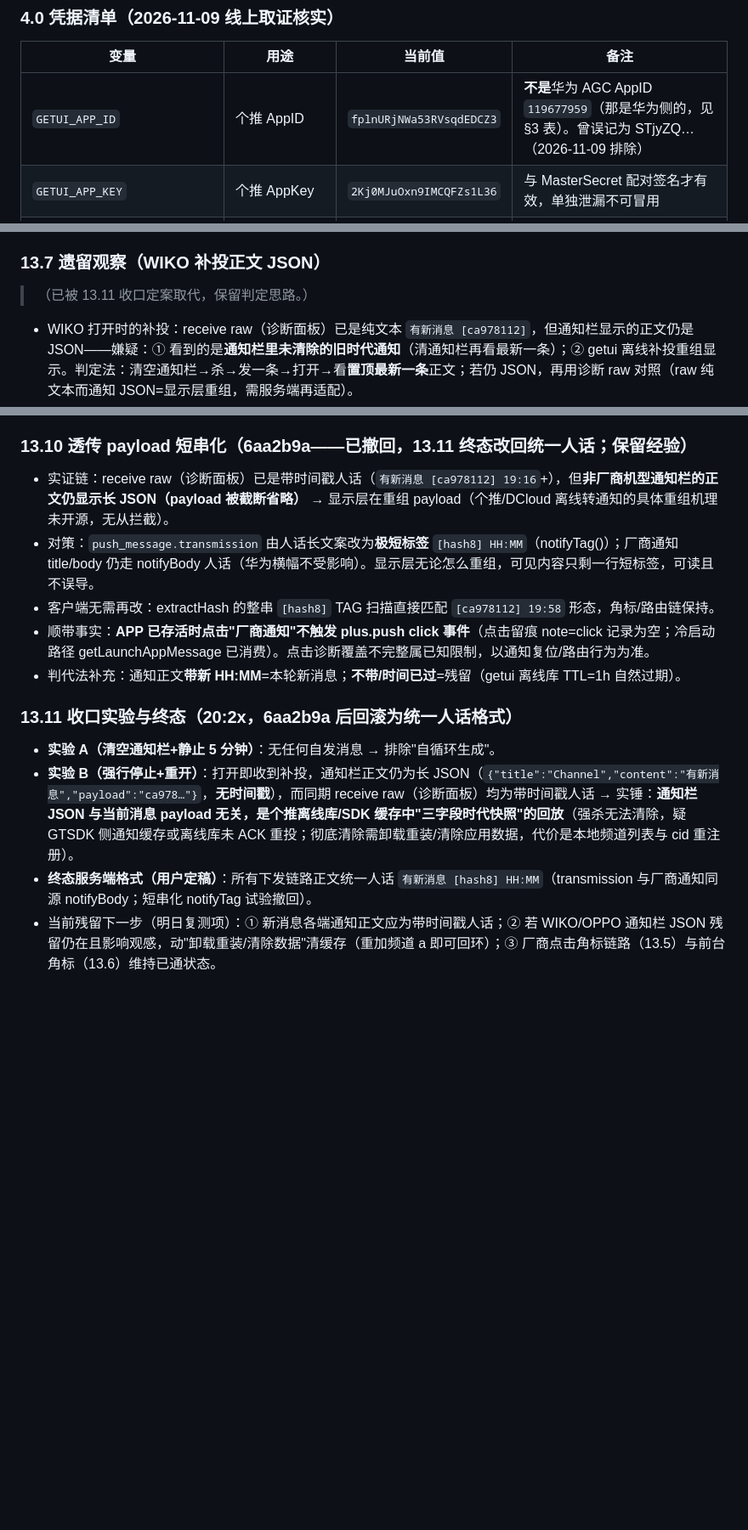
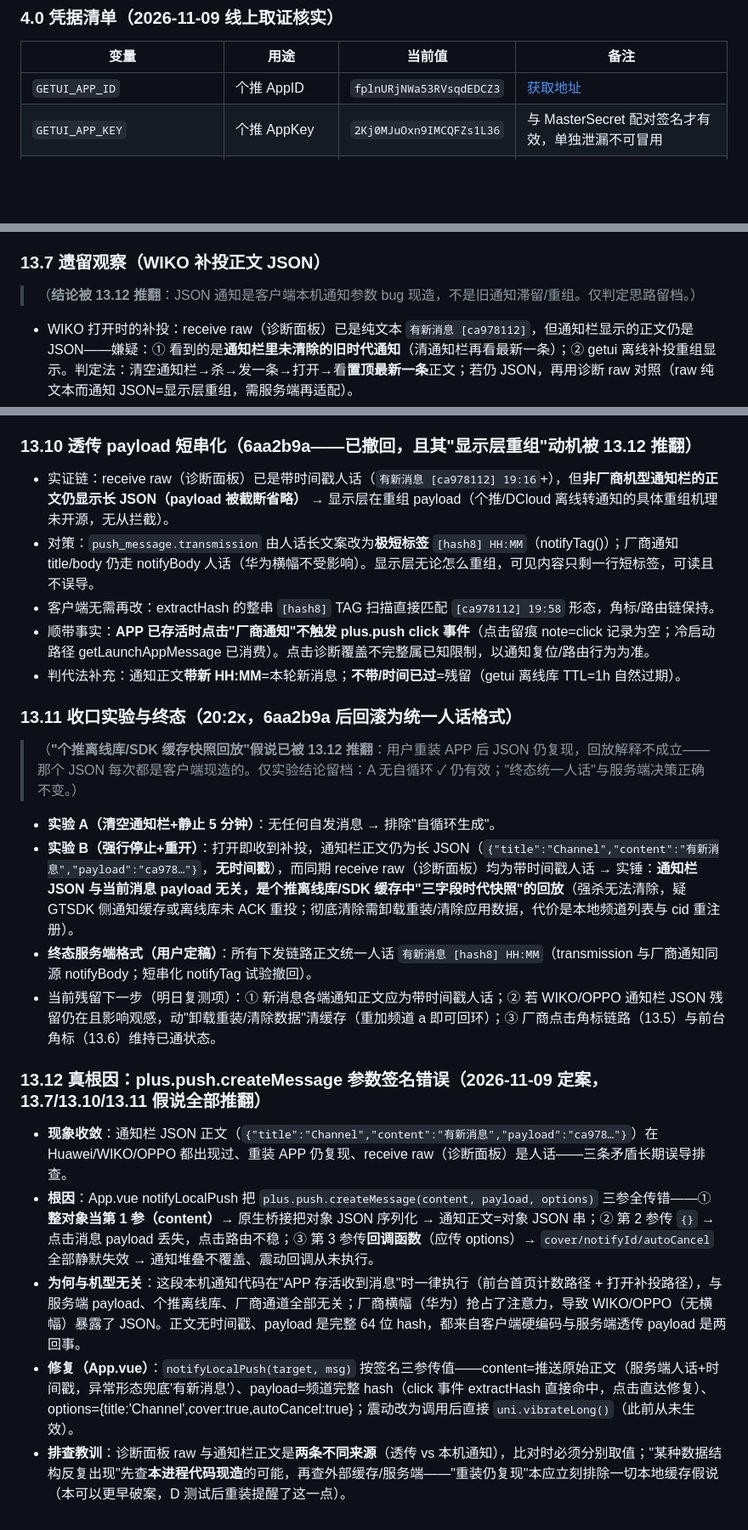
Before and after one commit to gmaj88/nodecrypt, a Markdown page: PROJECT_NOTES.md, 3 parts joined by grey strips. Shown at 85% size. GitHub-like rendering; blank space fills up the shorter version.

Commit message:
root-cause tray JSON: client createMessage arg bug (13.12); correct 13.7/13.10/13.11 hypotheses

```diff
--- a/PROJECT_NOTES.md
+++ b/PROJECT_NOTES.md
@@ -82,7 +82,7 @@ uniapp/
 ### 4.0 凭据清单（2026-11-09 线上取证核实）
 | 变量 | 用途 | 当前值 | 备注 |
 |---|---|---|---|
-| `GETUI_APP_ID` | 个推 AppID | `fplnURjNWa53RVsqdEDCZ3` | **不是**华为 AGC AppID `119677959`（那是华为侧的，见 §3 表）。曾误记为 STjyZQ…（2026-11-09 排除） |
+| `GETUI_APP_ID` | 个推 AppID | `fplnURjNWa53RVsqdEDCZ3` | [获取地址](https://dev.dcloud.net.cn/pages/app/push/index) |
 | `GETUI_APP_KEY` | 个推 AppKey | `2Kj0MJuOxn9IMCQFZs1L36` | 与 MasterSecret 配对签名才有效，单独泄漏不可冒用 |
 | `GETUI_MASTER_SECRET` | 个推 MasterSecret | 仅存后台（明文不记录） | **核心签名凭据**，疑似泄漏须在个推后台轮换；只回显 sha256 指纹（见基线） |
 | `GETUI_ANDROID_PACKAGE` | 华为 intent 包名 | `uni.app.UNI8357253` | |
@@ -294,7 +295,7 @@ localStorage.removeItem('nodecrypt-debug');     // 关（默认）
 - WIKO/OPPO 杀掉：靠 getui 离线库补投（打开即收），厂商横幅未生效（OPPO 未接入；WIKO 待查）。
 
 ### 13.7 遗留观察（WIKO 补投正文 JSON）
-> （已被 13.11 收口定案取代，保留判定思路。）
+> （**结论被 13.12 推翻**：JSON 通知是客户端本机通知参数 bug 现造，不是旧通知滞留/重组。仅判定思路留档。）
 - WIKO 打开时的补投：receive raw（诊断面板）已是纯文本 `有新消息 [ca978112]`，但通知栏显示的正文仍是 JSON——嫌疑：① 看到的是**通知栏里未清除的旧时代通知**（清通知栏再看最新一条）；② getui 离线补投重组显示。判定法：清空通知栏→杀→发一条→打开→看**置顶最新一条**正文；若仍 JSON，再用诊断 raw 对照（raw 纯文本而通知 JSON=显示层重组，需服务端再适配）。
 
 ### 13.8 部署切换须知（CI 切换期间的行为，实测经验）
@@ -307,7 +308,7 @@ localStorage.removeItem('nodecrypt-debug');     // 关（默认）
 - 现场实测：真华为杀掉进程收到的通知**带时间戳且人话** ✓（0e110eb 部署验证通过）；
 - WIKO/OPPO 补投期间通知栏出现的 JSON 正文**不带时间戳** → 依判代法初判为**旧时代残留/通知栏滞留**（区分方法：清空通知栏+静置队列 TTL 过期后再看到带新时间戳的人话通知即收官；若清栏后新通知仍 JSON 无时间戳，再走显示层重组对策：透传 payload 仅发 hash8 短串、厂商通知文案与点击 payload 彻底解耦）。
 
-### 13.10 透传 payload 短串化（6aa2b9a——**已撤回**，13.11 终态改回统一人话；保留经验）
+### 13.10 透传 payload 短串化（6aa2b9a——**已撤回，且其"显示层重组"动机被 13.12 推翻**）
 - 实证链：receive raw（诊断面板）已是带时间戳人话（`有新消息 [ca978112] 19:16`+），但**非厂商机型通知栏的正文仍显示长 JSON（payload 被截断省略）** → 显示层在重组 payload（个推/DCloud 离线转通知的具体重组机理未开源，无从拦截）。
 - 对策：`push_message.transmission` 由人话长文案改为**极短标签** `[hash8] HH:MM`（notifyTag()）；厂商通知 title/body 仍走 notifyBody 人话（华为横幅不受影响）。显示层无论怎么重组，可见内容只剩一行短标签，可读且不误导。
 - 客户端无需再改：extractHash 的整串 `[hash8]` TAG 扫描直接匹配 `[ca978112] 19:58` 形态，角标/路由链保持。
@@ -315,7 +316,15 @@ localStorage.removeItem('nodecrypt-debug');     // 关（默认）
 - 判代法补充：通知正文**带新 HH:MM**=本轮新消息；**不带/时间已过**=残留（getui 离线库 TTL=1h 自然过期）。
 
 ### 13.11 收口实验与终态（20:2x，6aa2b9a 后回滚为统一人话格式）
+> （**"个推离线库/SDK 缓存快照回放"假说已被 13.12 推翻**：用户重装 APP 后 JSON 仍复现，回放解释不成立——那个 JSON 每次都是客户端现造的。仅实验结论留档：A 无自循环 ✓ 仍有效；"终态统一人话"与服务端决策正确不变。）
 - **实验 A（清空通知栏+静止 5 分钟）**：无任何自发消息 → 排除"自循环生成"。
 - **实验 B（强行停止+重开）**：打开即收到补投，通知栏正文仍为长 JSON（`{"title":"Channel","content":"有新消息","payload":"ca978…"}`，**无时间戳**），而同期 receive raw（诊断面板）均为带时间戳人话 → 实锤：**通知栏 JSON 与当前消息 payload 无关，是个推离线库/SDK 缓存中"三字段时代快照"的回放**（强杀无法清除，疑 GTSDK 侧通知缓存或离线库未 ACK 重投；彻底清除需卸载重装/清除应用数据，代价是本地频道列表与 cid 重注册）。
 - **终态服务端格式（用户定稿）**：所有下发链路正文统一人话 `有新消息 [hash8] HH:MM`（transmission 与厂商通知同源 notifyBody；短串化 notifyTag 试验撤回）。
 - 当前残留下一步（明日复测项）：① 新消息各端通知正文应为带时间戳人话；② 若 WIKO/OPPO 通知栏 JSON 残留仍在且影响观感，动"卸载重装/清除数据"清缓存（重加频道 a 即可回环）；③ 厂商点击角标链路（13.5）与前台角标（13.6）维持已通状态。
+
+### 13.12 真根因：plus.push.createMessage 参数签名错误（2026-11-09 定案，13.7/13.10/13.11 假说全部推翻）
+- **现象收敛**：通知栏 JSON 正文（`{"title":"Channel","content":"有新消息","payload":"ca978…"}`）在 Huawei/WIKO/OPPO 都出现过、重装 APP 仍复现、receive raw（诊断面板）是人话——三条矛盾长期误导排查。
+- **根因**：App.vue notifyLocalPush 把 `plus.push.createMessage(content, payload, options)` 三参全传错——① **整对象当第 1 参（content）**→ 原生桥接把对象 JSON 序列化 → 通知正文=对象 JSON 串；② 第 2 参传 `{}` → 点击消息 payload 丢失，点击路由不稳；③ 第 3 参传**回调函数**（应传 options）→ `cover/notifyId/autoCancel` 全部静默失效 → 通知堆叠不覆盖、震动回调从未执行。
+- **为何与机型无关**：这段本机通知代码在"APP 存活收到消息"时一律执行（前台首页计数路径 + 打开补投路径），与服务端 payload、个推离线库、厂商通道全部无关；厂商横幅（华为）抢占了注意力，导致 WIKO/OPPO（无横幅）暴露了 JSON。正文无时间戳、payload 是完整 64 位 hash，都来自客户端硬编码与服务端透传 payload 是两回事。
+- **修复（App.vue）**：`notifyLocalPush(target, msg)` 按签名三参传值——content=推送原始正文（服务端人话+时间戳，异常形态兜底'有新消息'）、payload=频道完整 hash（click 事件 extractHash 直接命中，点击直达修复）、options={title:'Channel',cover:true,autoCancel:true}；震动改为调用后直接 `uni.vibrateLong()`（此前从未生效）。
+- **排查教训**：诊断面板 raw 与通知栏正文是**两条不同来源**（透传 vs 本机通知），比对时必须分别取值；"某种数据结构反复出现"先查**本进程代码现造**的可能，再查外部缓存/服务端——"重装仍复现"本应立刻排除一切本地缓存假说（本可以更早破案，D 测试后重装提醒了这一点）。
```
Also changed, not shown: other parts of PROJECT_NOTES.md (+1 -0 lines).
